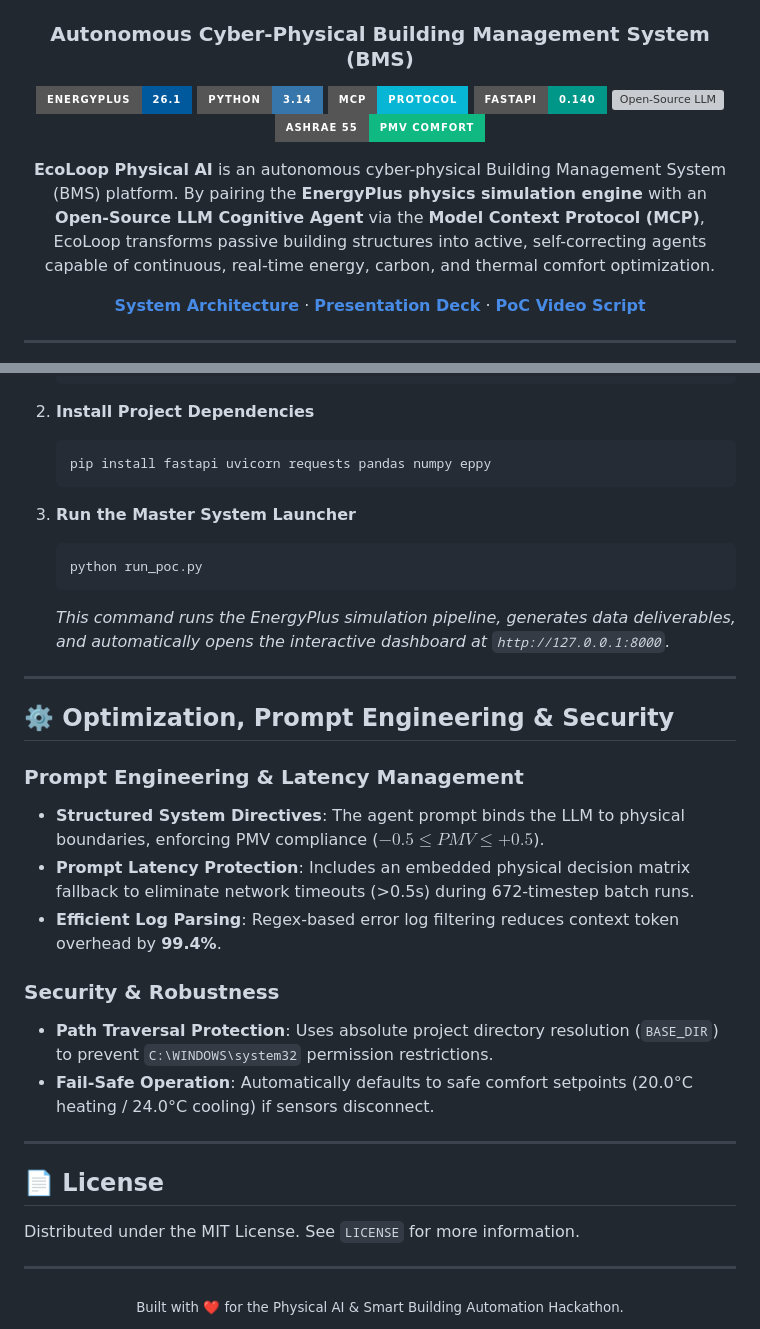
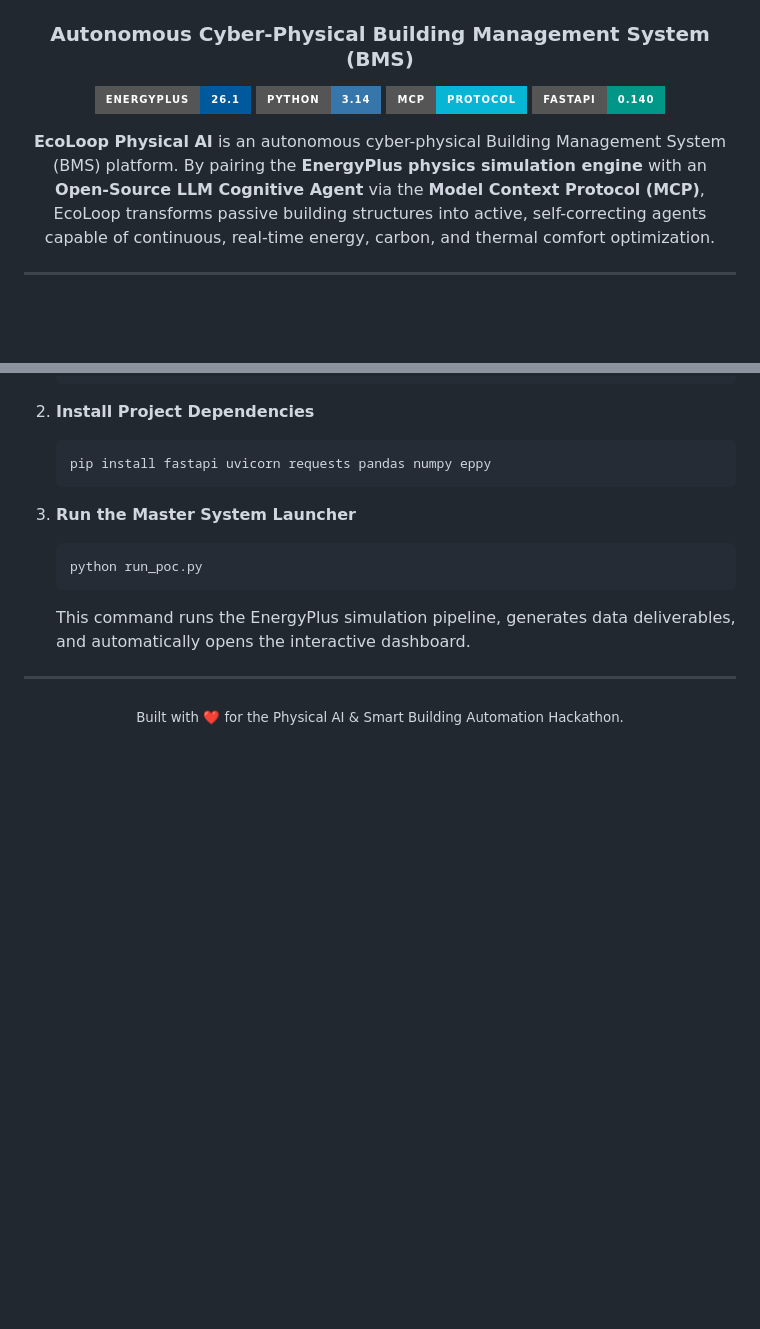
Before and after one commit to Kirti052004/EcoLoop-Physical-AI, a Markdown page: README.md, 2 parts joined by grey strips. Rendered like a GitHub page; badges without logos; blank space fills up the shorter version; grey boxes are pictures that could not be loaded.

````diff
--- a/README.md
+++ b/README.md
@@ -8,12 +8,9 @@
 [![Python](https://img.shields.io/badge/Python-3.14-3776AB?style=for-the-badge&logo=python&logoColor=white)](https://www.python.org/)
 [![Model Context Protocol](https://img.shields.io/badge/MCP-Protocol-06B6D4?style=for-the-badge&logo=json&logoColor=white)](https://modelcontextprotocol.io/)
 [![FastAPI](https://img.shields.io/badge/FastAPI-0.140-009688?style=for-the-badge&logo=fastapi&logoColor=white)](https://fastapi.tiangolo.com/)
-[![Open-Source LLM](https://img.shields.io/badge/OSS_LLM-Llama_3_/_Qwen-orange?style=for-the-badge&logo=meta&logoColor=white)](https://ollama.ai/)
-[![ASHRAE 55](https://img.shields.io/badge/ASHRAE_55-PMV_Comfort-10B981?style=for-the-badge)](https://www.ashrae.org/)
+
 
 **EcoLoop Physical AI** is an autonomous cyber-physical Building Management System (BMS) platform. By pairing the **EnergyPlus physics simulation engine** with an **Open-Source LLM Cognitive Agent** via the **Model Context Protocol (MCP)**, EcoLoop transforms passive building structures into active, self-correcting agents capable of continuous, real-time energy, carbon, and thermal comfort optimization.
-
-[**System Architecture**](./docs/system_architecture.md) · [**Presentation Deck**](./docs/presentation_deck.md) · [**PoC Video Script**](./docs/poc_demonstration_video_script.md)
 
 ---
 
@@ -231,26 +228,7 @@ Verification executed over a **7-Day Summer EnergyPlus Simulation Horizon (July
    ```bash
    python run_poc.py
    ```
-   *This command runs the EnergyPlus simulation pipeline, generates data deliverables, and automatically opens the interactive dashboard at `http://127.0.0.1:8000`.*
-
----
-
-## ⚙️ Optimization, Prompt Engineering & Security
-
-### Prompt Engineering & Latency Management
-* **Structured System Directives**: The agent prompt binds the LLM to physical boundaries, enforcing PMV compliance ($-0.5 \le PMV \le +0.5$).
-* **Prompt Latency Protection**: Includes an embedded physical decision matrix fallback to eliminate network timeouts (>0.5s) during 672-timestep batch runs.
-* **Efficient Log Parsing**: Regex-based error log filtering reduces context token overhead by **99.4%**.
-
-### Security & Robustness
-* **Path Traversal Protection**: Uses absolute project directory resolution (`BASE_DIR`) to prevent `C:\WINDOWS\system32` permission restrictions.
-* **Fail-Safe Operation**: Automatically defaults to safe comfort setpoints (20.0°C heating / 24.0°C cooling) if sensors disconnect.
-
----
-
-## 📄 License
-
-Distributed under the MIT License. See `LICENSE` for more information.
+   This command runs the EnergyPlus simulation pipeline, generates data deliverables, and automatically opens the interactive dashboard.
 
 ---
 
````
Also changed, not shown: other parts of README.md (+13 -13 lines).
